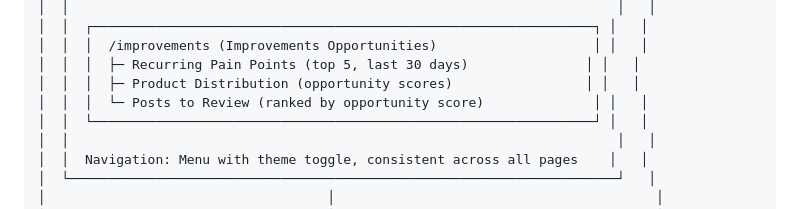
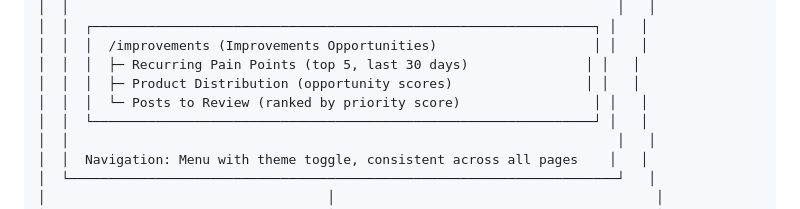
Before and after one commit to thomaslorineau/Customer_feedbacks_tracker, a Markdown page: docs/architecture/ARCHITECTURE.md, the part around the change. GitHub-like rendering.

Commit message:
docs: Fix last reference to priority score in ARCHITECTURE.md

```diff
--- a/docs/architecture/ARCHITECTURE.md
+++ b/docs/architecture/ARCHITECTURE.md
@@ -32,7 +32,7 @@
 │  │  │  /improvements (Improvements Opportunities)                    │ │   │
 │  │  │  ├─ Recurring Pain Points (top 5, last 30 days)               │ │   │
 │  │  │  ├─ Product Distribution (opportunity scores)                 │ │   │
-│  │  │  └─ Posts to Review (ranked by opportunity score)              │ │   │
+│  │  │  └─ Posts to Review (ranked by priority score)                 │ │   │
 │  │  └────────────────────────────────────────────────────────────────┘ │   │
 │  │                                                                      │   │
 │  │  Navigation: Menu with theme toggle, consistent across all pages    │   │
```
